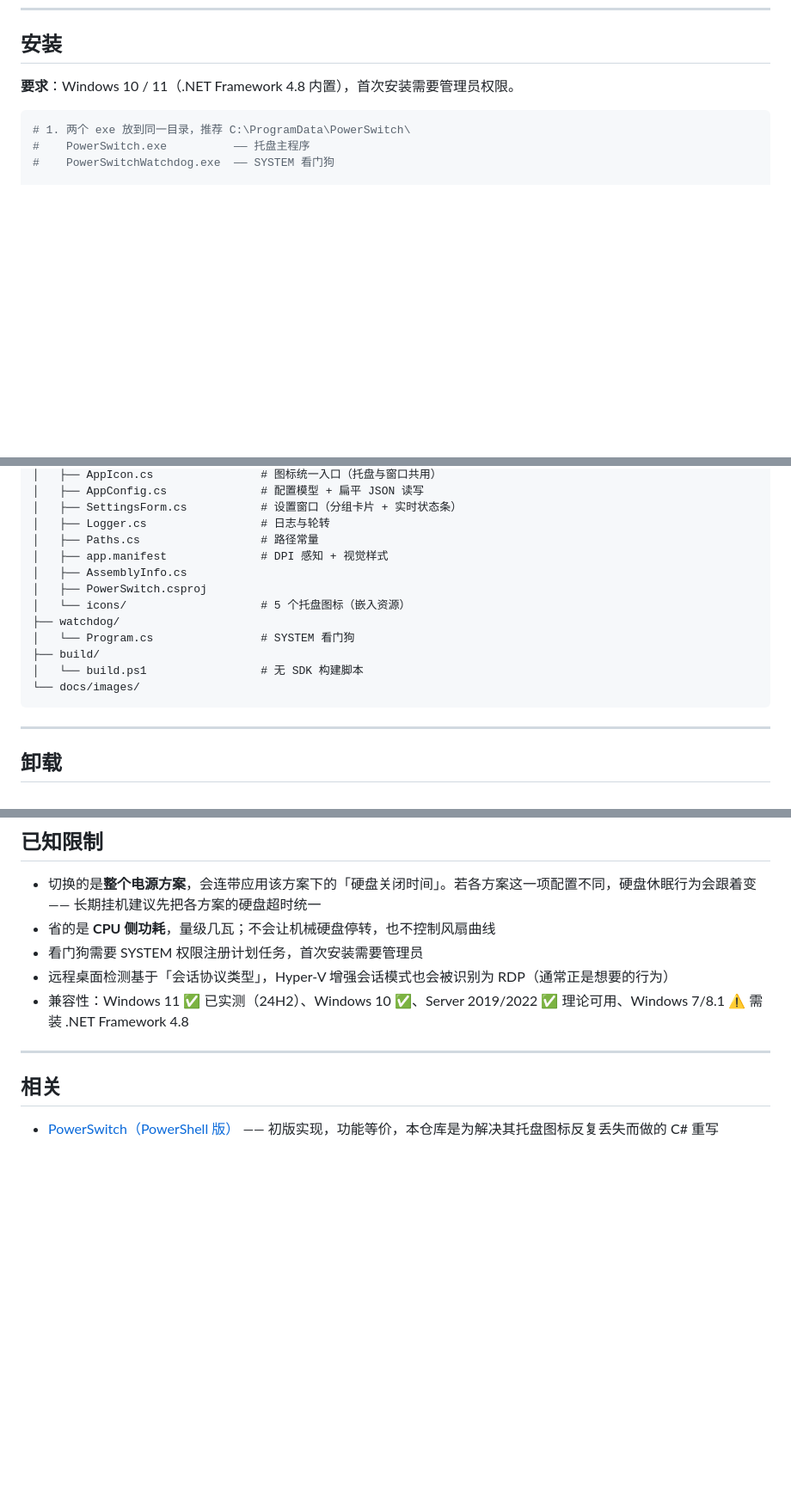
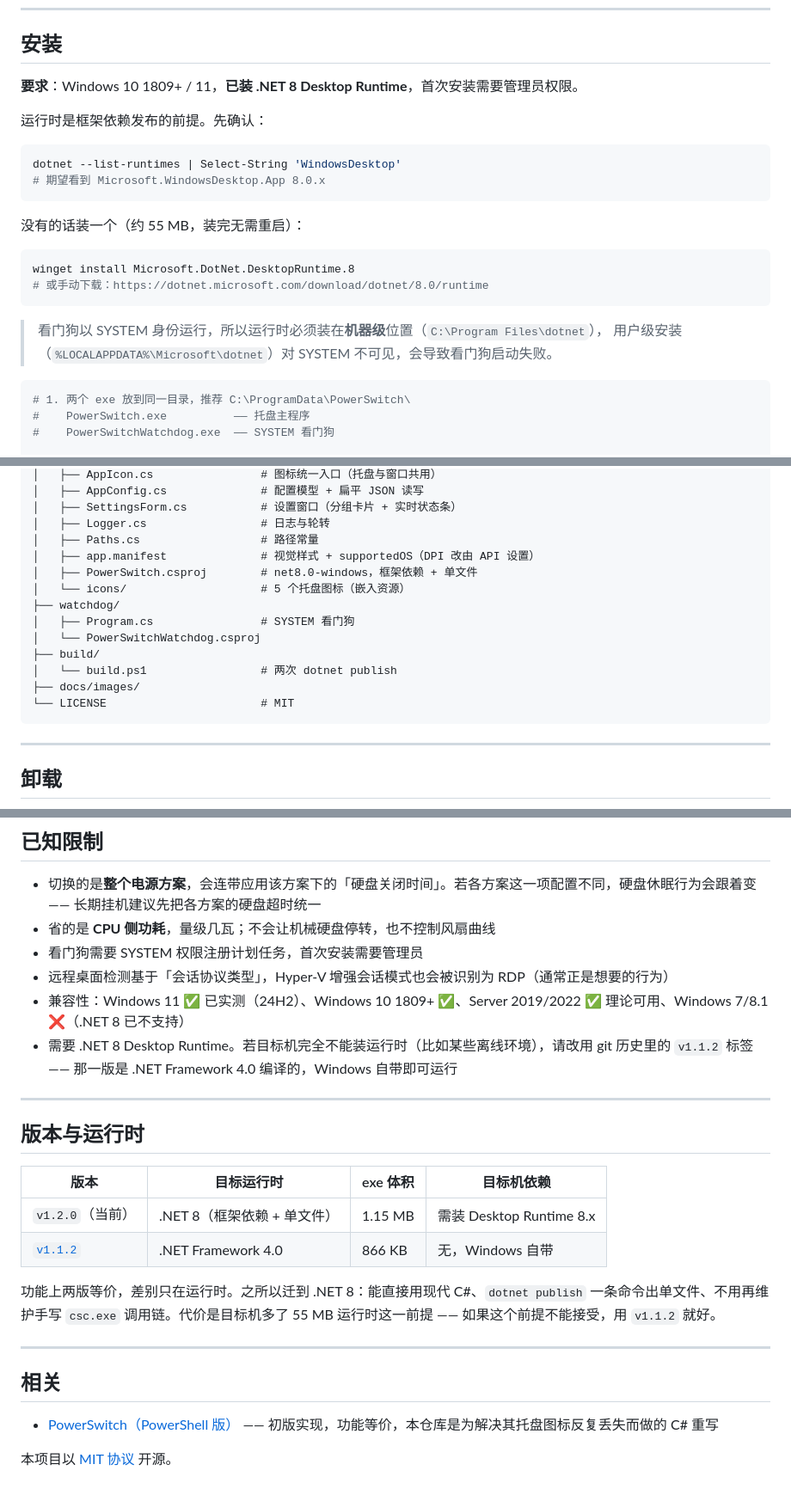
Before and after one commit to Chaconez/PowerSwitch.NET, a Markdown page: README.md, 3 parts joined by grey strips. Shown at 86% size. Rendered like a GitHub page; blank space fills up the shorter version.

````diff
--- a/README.md
+++ b/README.md
@@ -94,7 +94,24 @@ PowerSwitch 做的就是这件事：**看 CPU 在干什么，替你把方案切
 
 ## 安装
 
-**要求**：Windows 10 / 11（.NET Framework 4.8 内置），首次安装需要管理员权限。
+**要求**：Windows 10 1809+ / 11，**已装 .NET 8 Desktop Runtime**，首次安装需要管理员权限。
+
+运行时是框架依赖发布的前提。先确认：
+
+```powershell
+dotnet --list-runtimes | Select-String 'WindowsDesktop'
+# 期望看到 Microsoft.WindowsDesktop.App 8.0.x
+```
+
+没有的话装一个（约 55 MB，装完无需重启）：
+
+```powershell
+winget install Microsoft.DotNet.DesktopRuntime.8
+# 或手动下载：https://dotnet.microsoft.com/download/dotnet/8.0/runtime
+```
+
+> 看门狗以 SYSTEM 身份运行，所以运行时必须装在**机器级**位置（`C:\Program Files\dotnet`），
+> 用户级安装（`%LOCALAPPDATA%\Microsoft\dotnet`）对 SYSTEM 不可见，会导致看门狗启动失败。
 
 ```powershell
 # 1. 两个 exe 放到同一目录，推荐 C:\ProgramData\PowerSwitch\
@@ -278,15 +306,16 @@ PowerSwitch/
 │   ├── SettingsForm.cs           # 设置窗口（分组卡片 + 实时状态条）
 │   ├── Logger.cs                 # 日志与轮转
 │   ├── Paths.cs                  # 路径常量
-│   ├── app.manifest              # DPI 感知 + 视觉样式
-│   ├── AssemblyInfo.cs
-│   ├── PowerSwitch.csproj
+│   ├── app.manifest              # 视觉样式 + supportedOS（DPI 改由 API 设置）
+│   ├── PowerSwitch.csproj        # net8.0-windows，框架依赖 + 单文件
 │   └── icons/                    # 5 个托盘图标（嵌入资源）
 ├── watchdog/
-│   └── Program.cs                # SYSTEM 看门狗
+│   ├── Program.cs                # SYSTEM 看门狗
+│   └── PowerSwitchWatchdog.csproj
 ├── build/
-│   └── build.ps1                 # 无 SDK 构建脚本
-└── docs/images/
+│   └── build.ps1                 # 两次 dotnet publish
+├── docs/images/
+└── LICENSE                       # MIT
 ```
 
 ---
@@ -311,10 +340,24 @@ Remove-Item C:\ProgramData\PowerSwitch -Recurse -Force
 - 省的是 **CPU 侧功耗**，量级几瓦；不会让机械硬盘停转，也不控制风扇曲线
 - 看门狗需要 SYSTEM 权限注册计划任务，首次安装需要管理员
 - 远程桌面检测基于「会话协议类型」，Hyper-V 增强会话模式也会被识别为 RDP（通常正是想要的行为）
-- 兼容性：Windows 11 ✅ 已实测（24H2）、Windows 10 ✅、Server 2019/2022 ✅ 理论可用、Windows 7/8.1 ⚠️ 需装 .NET Framework 4.8
+- 兼容性：Windows 11 ✅ 已实测（24H2）、Windows 10 1809+ ✅、Server 2019/2022 ✅ 理论可用、Windows 7/8.1 ❌（.NET 8 已不支持）
+- 需要 .NET 8 Desktop Runtime。若目标机完全不能装运行时（比如某些离线环境），请改用 git 历史里的 `v1.1.2` 标签 —— 那一版是 .NET Framework 4.0 编译的，Windows 自带即可运行
+
+---
+
+## 版本与运行时
+
+| 版本 | 目标运行时 | exe 体积 | 目标机依赖 |
+|---|---|---|---|
+| `v1.2.0`（当前） | .NET 8（框架依赖 + 单文件） | 1.15 MB | 需装 Desktop Runtime 8.x |
+| [`v1.1.2`](https://github.com/Chaconez/PowerSwitch.NET/releases/tag/v1.1.2) | .NET Framework 4.0 | 866 KB | 无，Windows 自带 |
+
+功能上两版等价，差别只在运行时。之所以迁到 .NET 8：能直接用现代 C#、`dotnet publish` 一条命令出单文件、不用再维护手写 `csc.exe` 调用链。代价是目标机多了 55 MB 运行时这一前提 —— 如果这个前提不能接受，用 `v1.1.2` 就好。
 
 ---
 
 ## 相关
 
 - [PowerSwitch（PowerShell 版）](https://github.com/Chaconez/PowerSwitch) —— 初版实现，功能等价，本仓库是为解决其托盘图标反复丢失而做的 C# 重写
+
+本项目以 [MIT 协议](LICENSE) 开源。
````
Also changed, not shown: other parts of README.md (+19 -8 lines), docs/images/settings-window.png, 6 other files.
